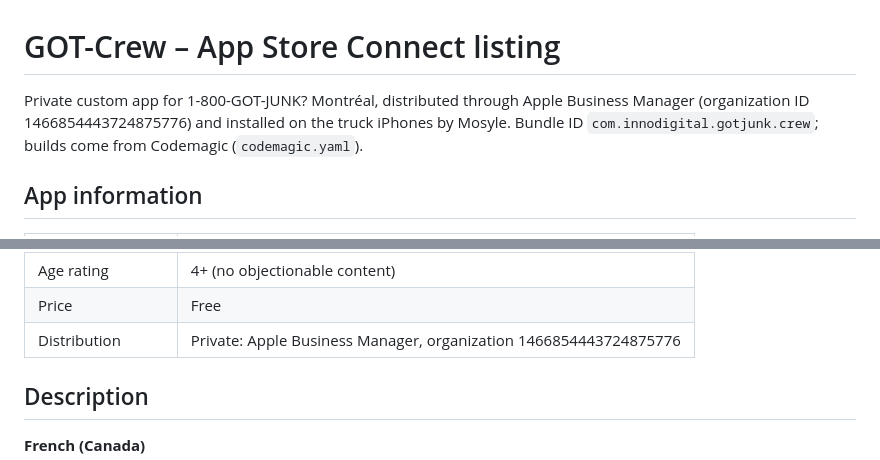
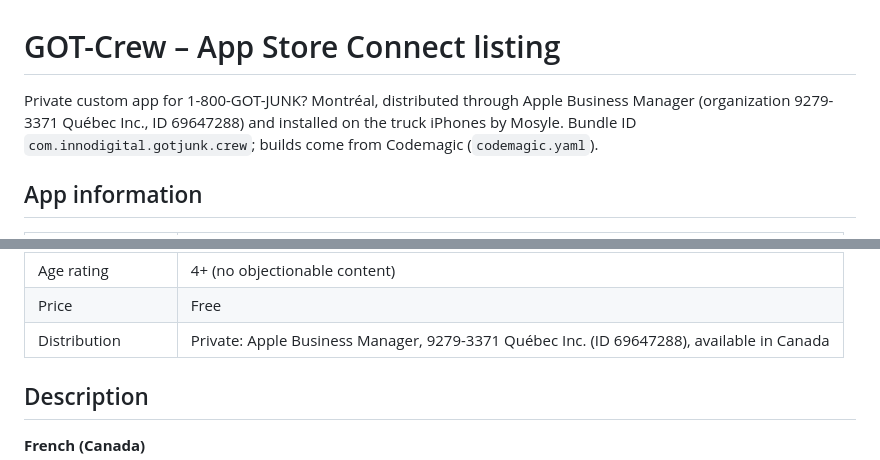
Before and after one commit to asyncprep/gotjunk, a Markdown page: docs/app-store.md, 2 parts joined by grey strips. Drawn GitHub-style.

Commit message:
GOT-Crew listing: private distribution to 9279-3371 Québec Inc. (Apple Business Manager)
Co-Authored-By: Claude Opus 5.5 <noreply@anthropic.com>

```diff
--- a/docs/app-store.md
+++ b/docs/app-store.md
@@ -1,7 +1,7 @@
 # GOT-Crew – App Store Connect listing
 
 Private custom app for 1-800-GOT-JUNK? Montréal, distributed through Apple Business Manager
-(organization ID 1466854443724875776) and installed on the truck iPhones by Mosyle.
+(organization 9279-3371 Québec Inc., ID 69647288) and installed on the truck iPhones by Mosyle.
 Bundle ID `com.innodigital.gotjunk.crew`; builds come from Codemagic (`codemagic.yaml`).
 
 ## App information
@@ -18,7 +18,7 @@ Bundle ID `com.innodigital.gotjunk.crew`; builds come from Codemagic (`codemagic
 | Copyright | 2026 InnoDigital |
 | Age rating | 4+ (no objectionable content) |
 | Price | Free |
-| Distribution | Private: Apple Business Manager, organization 1466854443724875776 |
+| Distribution | Private: Apple Business Manager, 9279-3371 Québec Inc. (ID 69647288), available in Canada |
 
 ## Description
 
```
